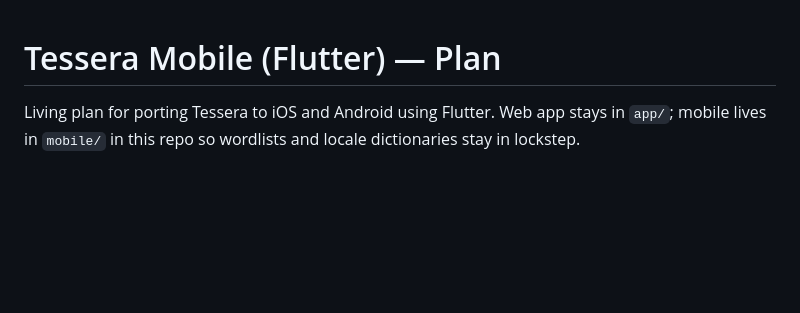
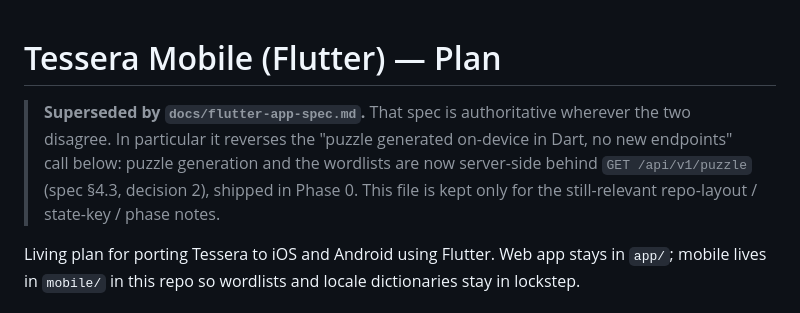
Before and after one commit to PJCoops/tessera, a Markdown page: tasks/flutter-app-plan.md, the part around the change. Rendered like a GitHub page; blank space fills up the shorter version.

```diff
--- a/tasks/flutter-app-plan.md
+++ b/tasks/flutter-app-plan.md
@@ -1,4 +1,11 @@
 # Tessera Mobile (Flutter) — Plan
+
+> **Superseded by `docs/flutter-app-spec.md`.** That spec is authoritative
+> wherever the two disagree. In particular it reverses the "puzzle generated
+> on-device in Dart, no new endpoints" call below: puzzle generation and the
+> wordlists are now server-side behind `GET /api/v1/puzzle` (spec §4.3,
+> decision 2), shipped in Phase 0. This file is kept only for the
+> still-relevant repo-layout / state-key / phase notes.
 
 Living plan for porting Tessera to iOS and Android using Flutter. Web app stays in `app/`; mobile lives in `mobile/` in this repo so wordlists and locale dictionaries stay in lockstep.
 
```
Also changed, not shown: tasks/server-side-puzzle-generation.md (+6 -1 lines).
